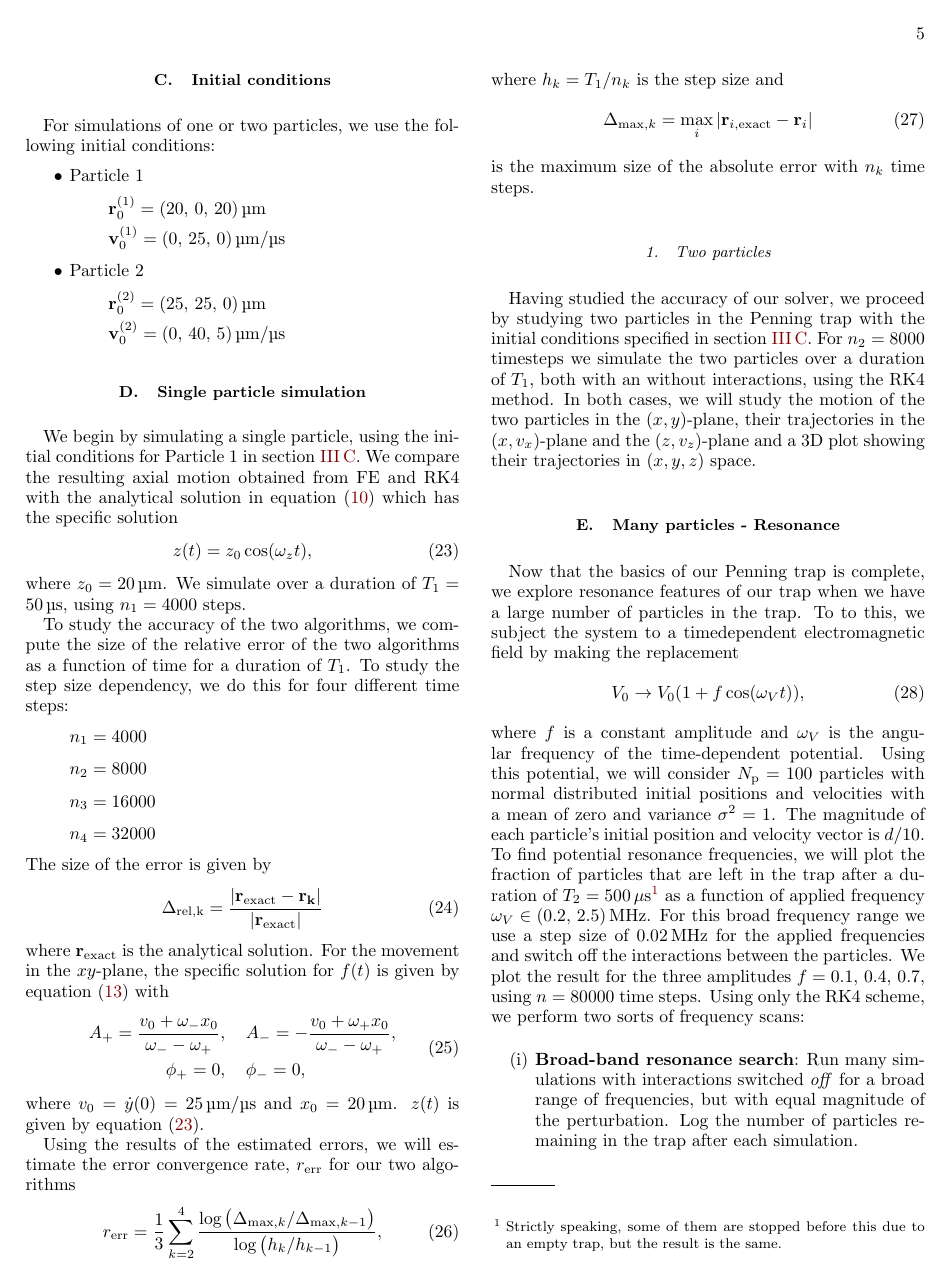
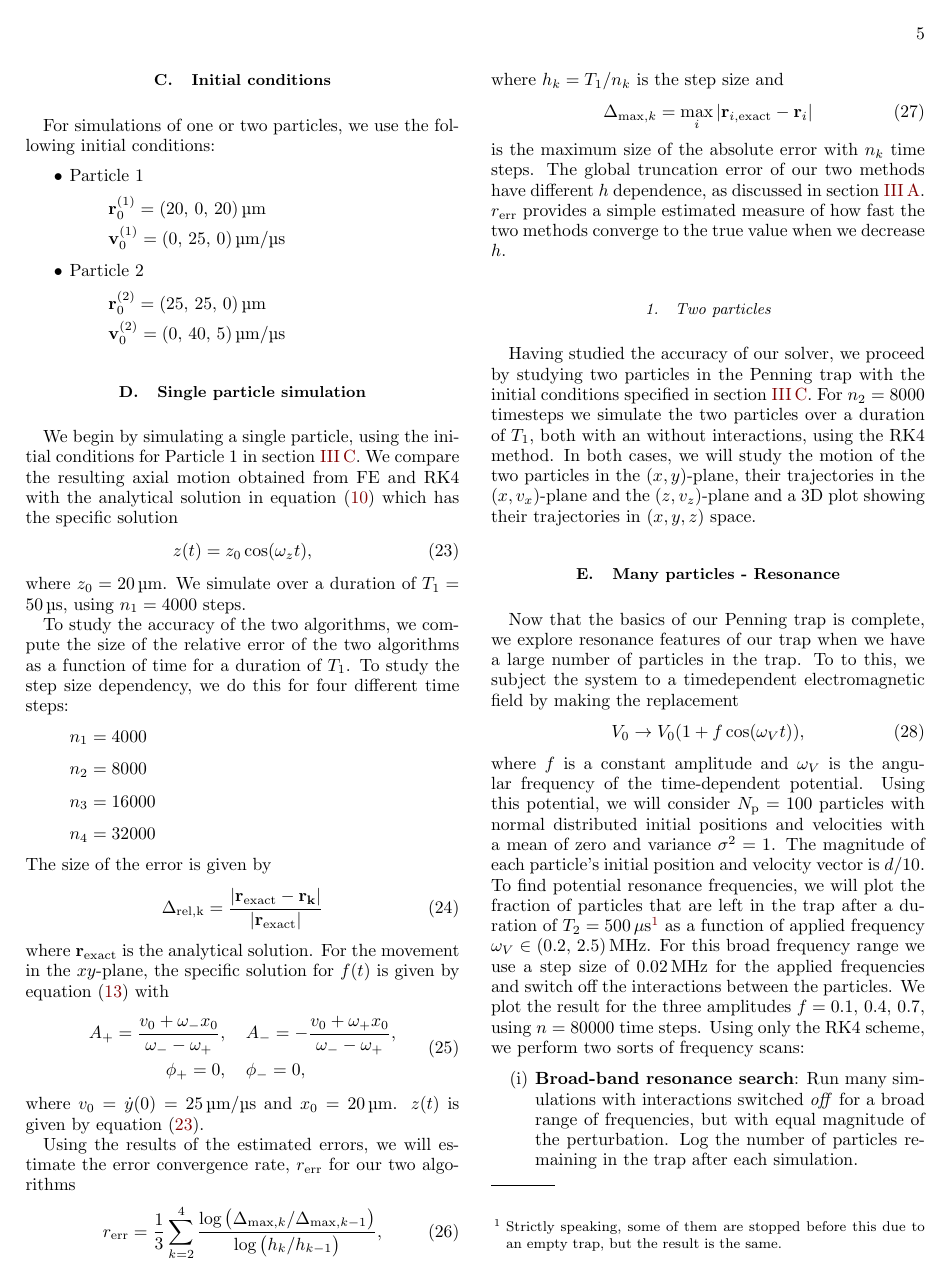
Before and after one commit to Vikenes/FYS4150, a LaTeX paper (project3/latex/project3.tex, which reads project3/latex/methods.tex): page 5 of 11. Compiled offline with pdfLaTeX.

Commit message:
convergence rate

```diff
--- a/project3/latex/methods.tex
+++ b/project3/latex/methods.tex
@@ -229,7 +229,7 @@ where $h_k =T_1/n_k$ is the step size and
 \begin{equation}\label{eq:abs_error}
     \Delta_{\mathrm{max}, k} = \max_{i}\abs{\vec{r}_{i, \mathrm{exact}} - \vec{r}_i}
 \end{equation}
-is the maximum size of the absolute error with $n_k$ time steps.
+is the maximum size of the absolute error with $n_k$ time steps. The global truncation error of our two methods have different $h$ dependence, as discussed in section \ref{sec:code}. $r_\mathrm{err}$ provides a simple estimated measure of how fast the two methods converge to the true value when we decrease $h$.
 
 \subsubsection{Two particles}
 Having studied the accuracy of our solver, we proceed by studying two particles in the Penning trap with the initial conditions specified in section \ref{sec:initial_conditions}. For $n_2=8000$ timesteps we simulate the two particles over a duration of $T_1$, both with an without interactions, using the RK4 method. In both cases, we will study the motion of the two particles in the $(x,y)$-plane, their trajectories in the $(x,v_x)$-plane and the $(z,v_z)$-plane and a 3D plot showing their trajectories in $(x,y,z)$ space.
```
